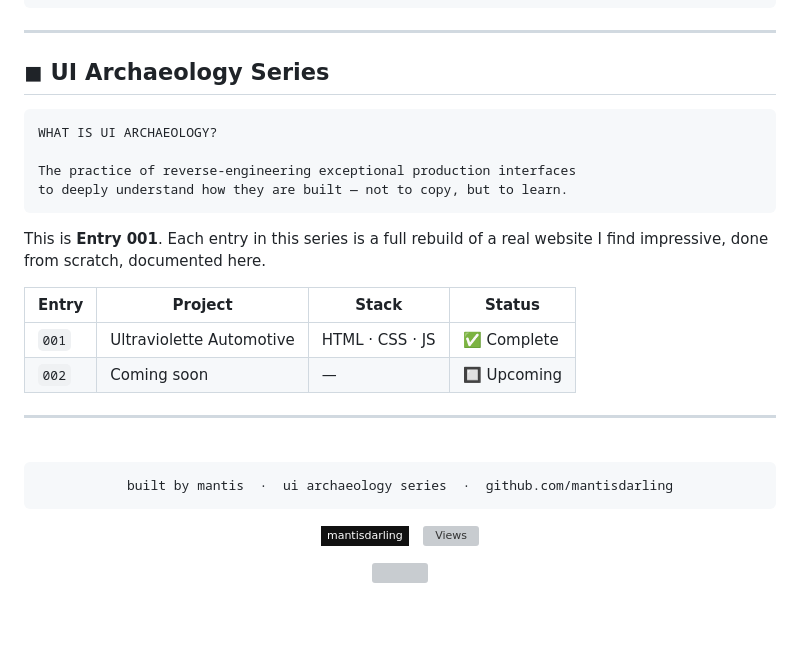
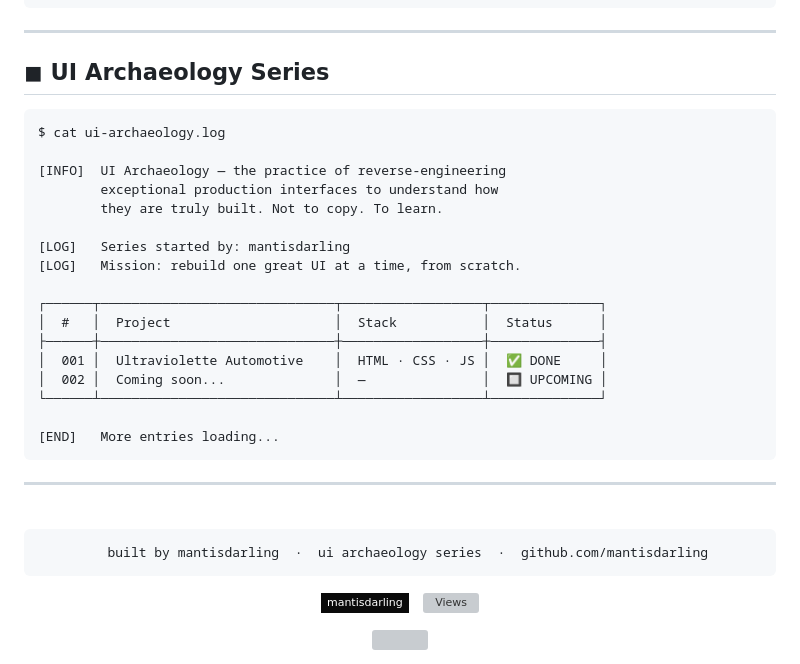
Before and after one commit to mantisdarling/Ultraviolette-mach-app, a Markdown page: README.md, the part around one of its changes. GitHub-like rendering; badges without logos; blank space fills up the shorter version; grey boxes are pictures that could not be loaded.

````diff
--- a/README.md
+++ b/README.md
@@ -123,19 +127,25 @@ ultraviolette-website-clone/
 
 ## ◼ UI Archaeology Series
 
+```terminal
+$ cat ui-archaeology.log
+
+[INFO]  UI Archaeology — the practice of reverse-engineering
+        exceptional production interfaces to understand how
+        they are truly built. Not to copy. To learn.
+
+[LOG]   Series started by: mantisdarling
+[LOG]   Mission: rebuild one great UI at a time, from scratch.
+
+┌──────┬──────────────────────────────┬──────────────────┬──────────────┐
+│  #   │  Project                     │  Stack           │  Status      │
+├──────┼──────────────────────────────┼──────────────────┼──────────────┤
+│  001 │  Ultraviolette Automotive    │  HTML · CSS · JS │  ✅ DONE     │
+│  002 │  Coming soon...              │  —               │  🔲 UPCOMING │
+└──────┴──────────────────────────────┴──────────────────┴──────────────┘
+
+[END]   More entries loading...
 ```
-WHAT IS UI ARCHAEOLOGY?
-
-The practice of reverse-engineering exceptional production interfaces
-to deeply understand how they are built — not to copy, but to learn.
-```
-
-This is **Entry 001**. Each entry in this series is a full rebuild of a real website I find impressive, done from scratch, documented here.
-
-| Entry | Project | Stack | Status |
-|---|---|---|---|
-| `001` | Ultraviolette Automotive | HTML · CSS · JS | ✅ Complete |
-| `002` | Coming soon | — | 🔲 Upcoming |
 
 ---
 
@@ -144,8 +154,8 @@ This is **Entry 001**. Each entry in this series is a full rebuild of a real web
 <br/>
 
 ```
-built by mantis  ·  ui archaeology series  ·  github.com/mantisdarling
+  built by mantisdarling  ·  ui archaeology series  ·  github.com/mantisdarling
 ```
 
-[![GitHub](https://img.shields.io/badge/mantisdarling-111111?style=flat-square&logo=github&logoColor=white)](https://github.com/mantisdarling)
+[![GitHub](https://img.shields.io/badge/mantisdarling-0a0a0a?style=flat-square&logo=github&logoColor=9B59B6)](https://github.com/mantisdarling)
 &nbsp;
````
Also changed, not shown: other parts of README.md (+37 -33 lines).
